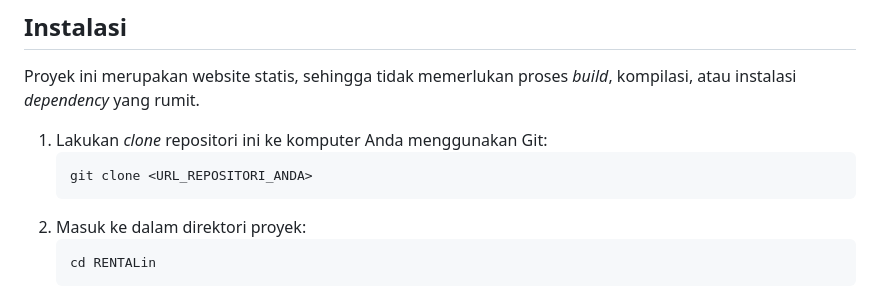
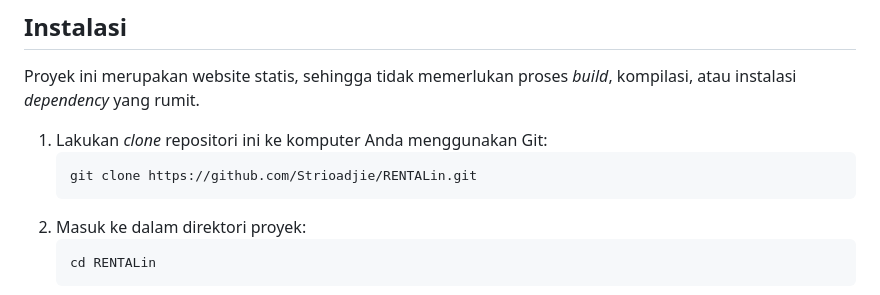
Before and after one commit to Strioadjie/RENTALin, a Markdown page: README.md, the part around the change. GitHub-like rendering.

````diff
--- a/README.md
+++ b/README.md
@@ -27,7 +27,7 @@ Proyek ini merupakan website statis, sehingga tidak memerlukan proses *build*, k
 
 1. Lakukan *clone* repositori ini ke komputer Anda menggunakan Git:
    ```bash
-   git clone <URL_REPOSITORI_ANDA>
+   git clone https://github.com/Strioadjie/RENTALin.git
    ```
 2. Masuk ke dalam direktori proyek:
    ```bash
````
